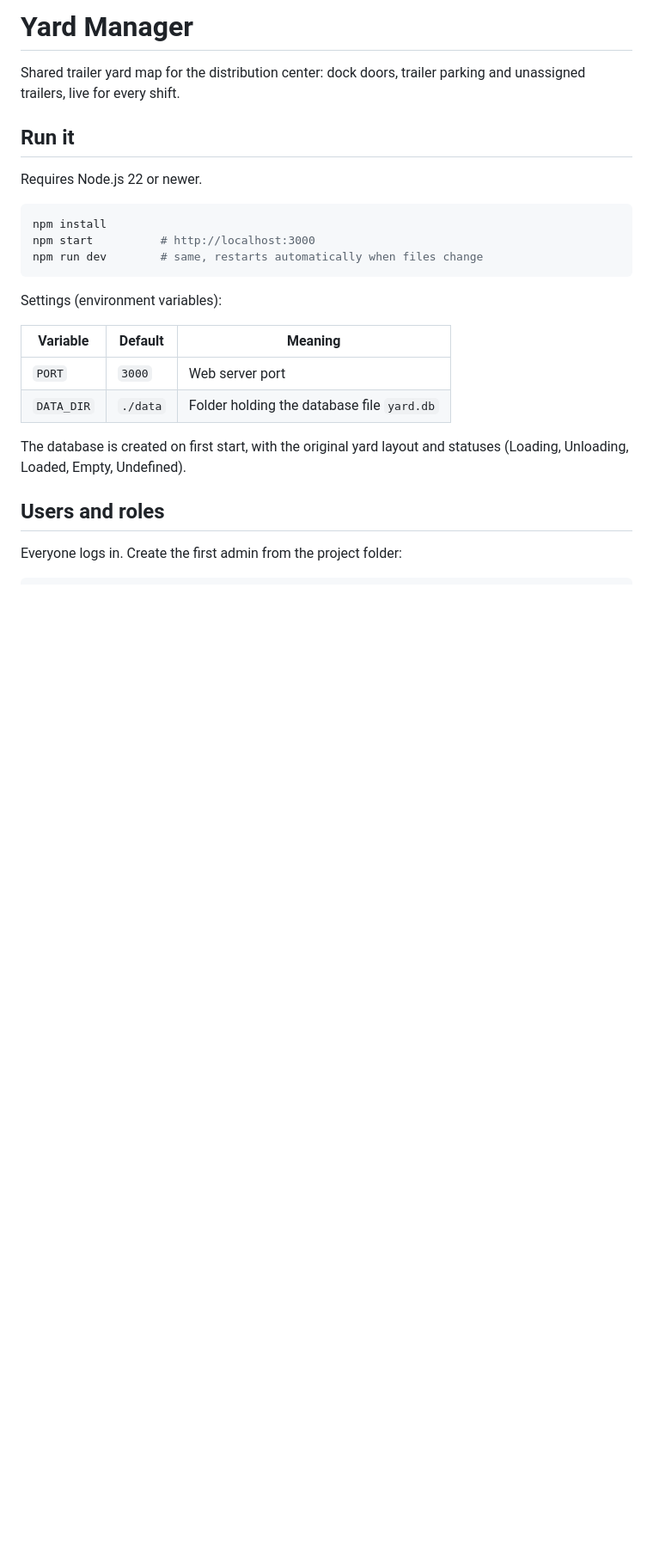
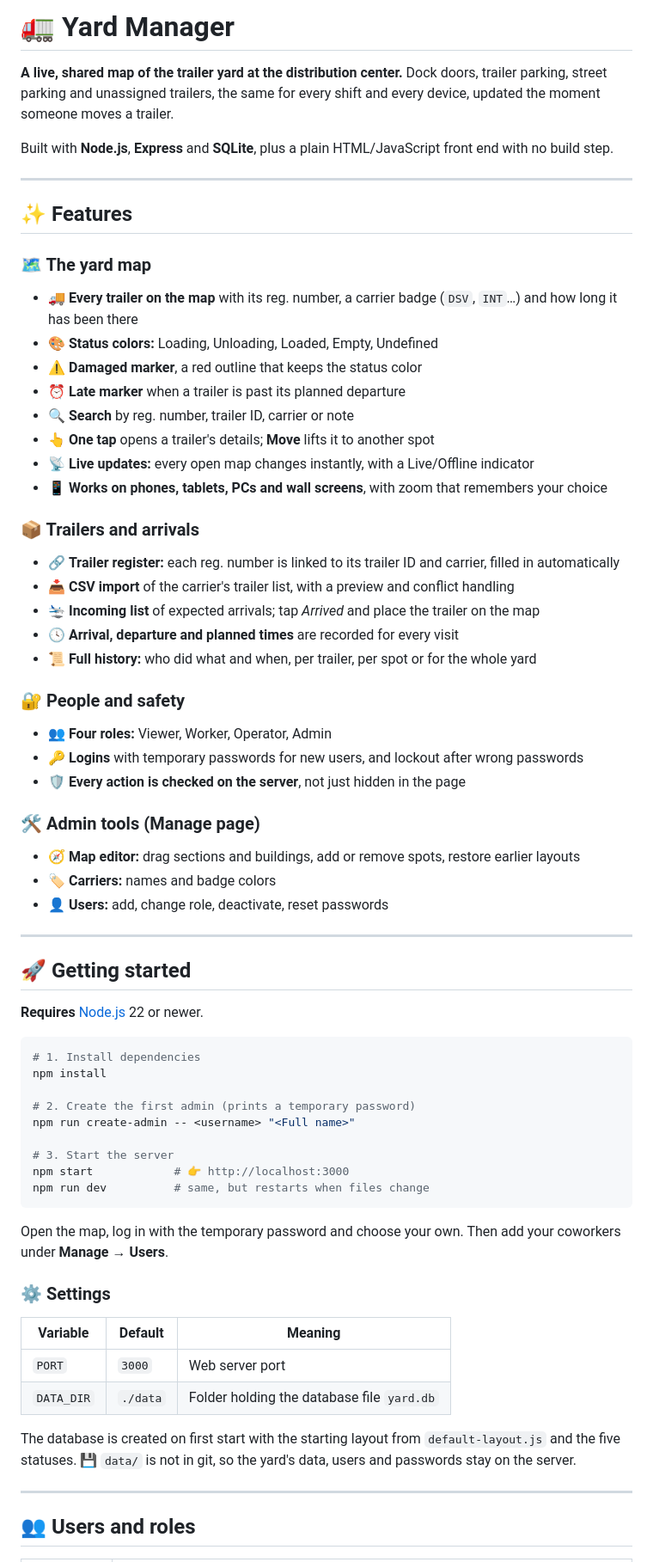
Before and after one commit to NextGenAverage/YardManager, a Markdown page: README.md, the part around one of its changes. Shown at 86% size. Drawn GitHub-style; blank space fills up the shorter version.

````diff
--- a/README.md
+++ b/README.md
@@ -1,29 +1,70 @@
-# Yard Manager
+# 🚛 Yard Manager
 
-Shared trailer yard map for the distribution center: dock doors, trailer
-parking and unassigned trailers, live for every shift.
+**A live, shared map of the trailer yard at the distribution center.** Dock doors, trailer parking, street parking and unassigned trailers, the same for every shift and every device, updated the moment someone moves a trailer.
 
-## Run it
+Built with **Node.js**, **Express** and **SQLite**, plus a plain HTML/JavaScript front end with no build step.
 
-Requires Node.js 22 or newer.
+---
+
+## ✨ Features
+
+### 🗺️ The yard map
+- 🚚 **Every trailer on the map** with its reg. number, a carrier badge (`DSV`, `INT`…) and how long it has been there
+- 🎨 **Status colors:** Loading, Unloading, Loaded, Empty, Undefined
+- ⚠️ **Damaged marker**, a red outline that keeps the status color
+- ⏰ **Late marker** when a trailer is past its planned departure
+- 🔍 **Search** by reg. number, trailer ID, carrier or note
+- 👆 **One tap** opens a trailer's details; **Move** lifts it to another spot
+- 📡 **Live updates:** every open map changes instantly, with a Live/Offline indicator
+- 📱 **Works on phones, tablets, PCs and wall screens**, with zoom that remembers your choice
+
+### 📦 Trailers and arrivals
+- 🔗 **Trailer register:** each reg. number is linked to its trailer ID and carrier, filled in automatically
+- 📥 **CSV import** of the carrier's trailer list, with a preview and conflict handling
+- 🛬 **Incoming list** of expected arrivals; tap *Arrived* and place the trailer on the map
+- 🕓 **Arrival, departure and planned times** are recorded for every visit
+- 📜 **Full history:** who did what and when, per trailer, per spot or for the whole yard
+
+### 🔐 People and safety
+- 👥 **Four roles:** Viewer, Worker, Operator, Admin
+- 🔑 **Logins** with temporary passwords for new users, and lockout after wrong passwords
+- 🛡️ **Every action is checked on the server**, not just hidden in the page
+
+### 🛠️ Admin tools (Manage page)
+- 🧭 **Map editor:** drag sections and buildings, add or remove spots, restore earlier layouts
+- 🏷️ **Carriers:** names and badge colors
+- 👤 **Users:** add, change role, deactivate, reset passwords
+
+---
+
+## 🚀 Getting started
+
+**Requires** [Node.js](https://nodejs.org) 22 or newer.
 
 ```sh
+# 1. Install dependencies
 npm install
-npm start          # http://localhost:3000
-npm run dev        # same, restarts automatically when files change
+
+# 2. Create the first admin (prints a temporary password)
+npm run create-admin -- <username> "<Full name>"
+
+# 3. Start the server
+npm start            # 👉 http://localhost:3000
+npm run dev          # same, but restarts when files change
 ```
 
-Settings (environment variables):
+Open the map, log in with the temporary password and choose your own. Then add your coworkers under **Manage → Users**.
+
+### ⚙️ Settings
 
 | Variable | Default | Meaning |
 |---|---|---|
 | `PORT` | `3000` | Web server port |
 | `DATA_DIR` | `./data` | Folder holding the database file `yard.db` |
 
-The database is created on first start, with the original yard layout and
-statuses (Loading, Unloading, Loaded, Empty, Undefined).
+The database is created on first start with the starting layout from `default-layout.js` and the five statuses. 💾 `data/` is not in git, so the yard's data, users and passwords stay on the server.
 
-## Users and roles
+---
 
-Everyone logs in. Create the first admin from the project folder:
+## 👥 Users and roles
 
````
Also changed, not shown: other parts of README.md (+137 -109 lines).
